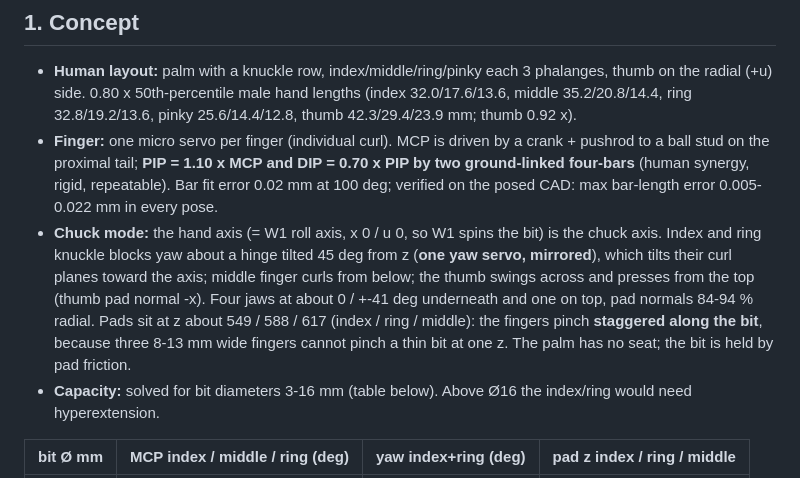
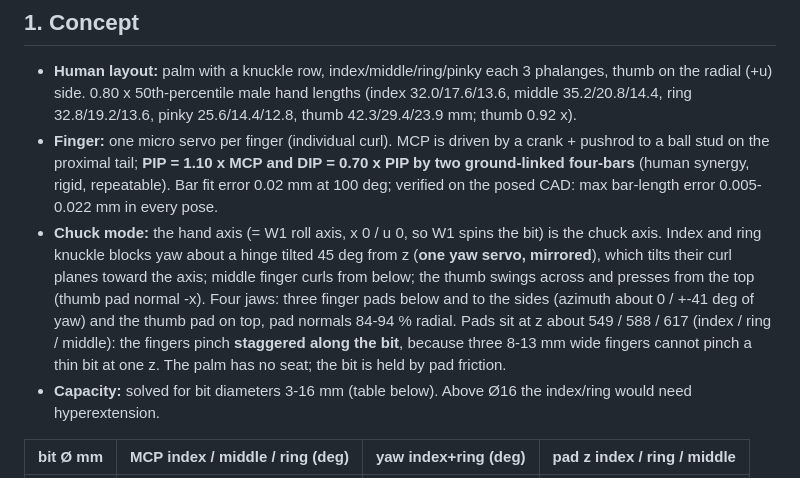
Before and after one commit to Koede/robot-arm, a Markdown page: specs/SPEC_hand.md, the part around the change. Drawn GitHub-style.

Commit message:
SPEC_hand: fix jaw description
Co-Authored-By: Claude Sonnet 5.5 <noreply@anthropic.com>
Claude-Session: https://claude.ai/code/session_012jhbAFiT81fUrdU1bzzuxw

```diff
--- a/specs/SPEC_hand.md
+++ b/specs/SPEC_hand.md
@@ -6,7 +6,7 @@ Subsystem: WRIST + GRIPPER (alternative end effector to the C3 claw; the claw sp
 ## 1. Concept
 - **Human layout:** palm with a knuckle row, index/middle/ring/pinky each 3 phalanges, thumb on the radial (+u) side. 0.80 x 50th-percentile male hand lengths (index 32.0/17.6/13.6, middle 35.2/20.8/14.4, ring 32.8/19.2/13.6, pinky 25.6/14.4/12.8, thumb 42.3/29.4/23.9 mm; thumb 0.92 x).
 - **Finger:** one micro servo per finger (individual curl). MCP is driven by a crank + pushrod to a ball stud on the proximal tail; **PIP = 1.10 x MCP and DIP = 0.70 x PIP by two ground-linked four-bars** (human synergy, rigid, repeatable). Bar fit error 0.02 mm at 100 deg; verified on the posed CAD: max bar-length error 0.005-0.022 mm in every pose.
-- **Chuck mode:** the hand axis (= W1 roll axis, x 0 / u 0, so W1 spins the bit) is the chuck axis. Index and ring knuckle blocks yaw about a hinge tilted 45 deg from z (**one yaw servo, mirrored**), which tilts their curl planes toward the axis; middle finger curls from below; the thumb swings across and presses from the top (thumb pad normal -x). Four jaws at about 0 / +-41 deg underneath and one on top, pad normals 84-94 % radial. Pads sit at z about 549 / 588 / 617 (index / ring / middle): the fingers pinch **staggered along the bit**, because three 8-13 mm wide fingers cannot pinch a thin bit at one z. The palm has no seat; the bit is held by pad friction.
+- **Chuck mode:** the hand axis (= W1 roll axis, x 0 / u 0, so W1 spins the bit) is the chuck axis. Index and ring knuckle blocks yaw about a hinge tilted 45 deg from z (**one yaw servo, mirrored**), which tilts their curl planes toward the axis; middle finger curls from below; the thumb swings across and presses from the top (thumb pad normal -x). Four jaws: three finger pads below and to the sides (azimuth about 0 / +-41 deg of yaw) and the thumb pad on top, pad normals 84-94 % radial. Pads sit at z about 549 / 588 / 617 (index / ring / middle): the fingers pinch **staggered along the bit**, because three 8-13 mm wide fingers cannot pinch a thin bit at one z. The palm has no seat; the bit is held by pad friction.
 - **Capacity:** solved for bit diameters 3-16 mm (table below). Above Ø16 the index/ring would need hyperextension.
 
 | bit Ø mm | MCP index / middle / ring (deg) | yaw index+ring (deg) | pad z index / ring / middle |
```
